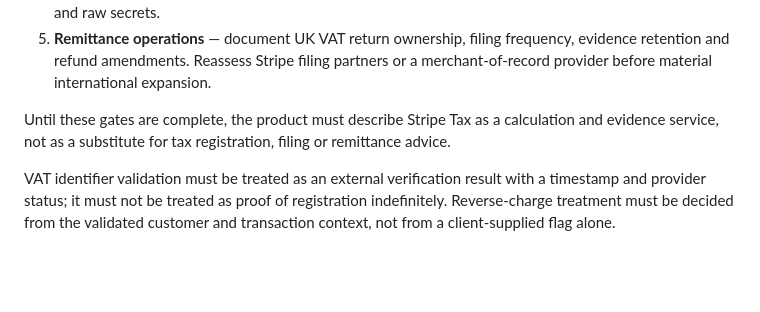
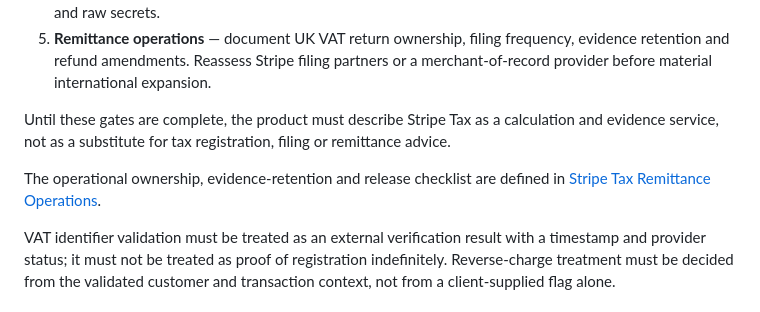
Before and after one commit to donolu/enterprise-grc-system, a Markdown page: docs/adr/0041-stripe-billing-tax-model.md, the part around the change. GitHub-like rendering; blank space fills up the shorter version.

Commit message:
docs: define VAT remittance operations (#382)

```diff
--- a/docs/adr/0041-stripe-billing-tax-model.md
+++ b/docs/adr/0041-stripe-billing-tax-model.md
@@ -100,6 +100,9 @@ Until these gates are complete, the product must describe Stripe Tax as a
 calculation and evidence service, not as a substitute for tax registration,
 filing or remittance advice.
 
+The operational ownership, evidence-retention and release checklist are
+defined in [Stripe Tax Remittance Operations](../operations/stripe-tax-remittance.md).
+
 VAT identifier validation must be treated as an external verification result with a timestamp and provider status; it must not be treated as proof of registration indefinitely. Reverse-charge treatment must be decided from the validated customer and transaction context, not from a client-supplied flag alone.
 
 ## Consequences
```
Also changed, not shown: docs/operations/stripe-tax-remittance.md (added, +100 -0 lines).
